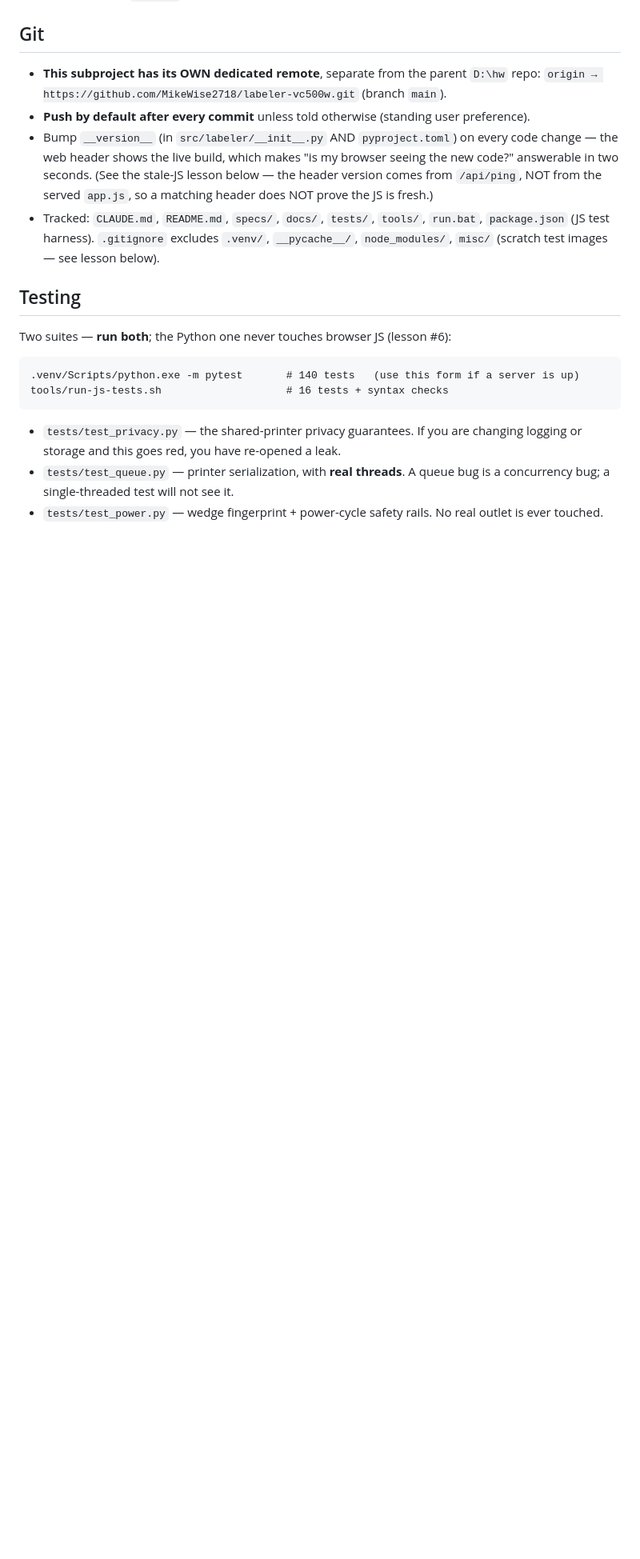
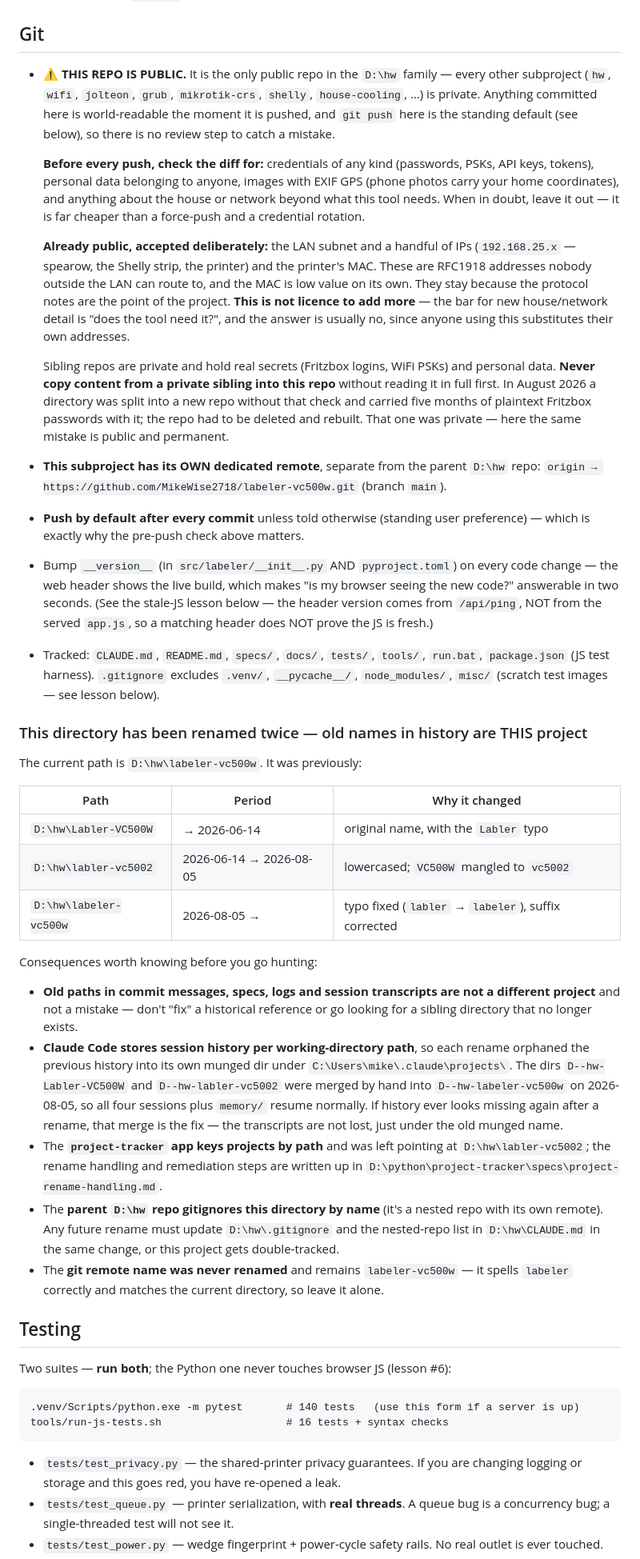
Before and after one commit to MikeWise2718/labeler-vc500w, a Markdown page: CLAUDE.md, the part around the change. Shown at 80% size. Rendered like a GitHub page; blank space fills up the shorter version.

Commit message:
Document that this repo is public, with a pre-push checklist
This is the only public repo in the D:\hw family and it pushes by default after
every commit, so there is no review step between a mistake and it being
world-readable. Nothing in the Git section said so.

Records what is already public and deliberately accepted (the 192.168.25.x
addresses and the printer MAC — unroutable from outside, and the protocol notes
are the point of the project), while setting the bar for anything new: does the
tool actually need it?

Also warns against copying from the private siblings, which hold real Fritzbox
credentials and personal data. A directory was split into a new repo in August
2026 without that check and carried five months of plaintext passwords along;
that repo was private and could be deleted and rebuilt. Here the same mistake
would be public and permanent.

Co-Authored-By: Claude Opus 5 (1M context) <noreply@anthropic.com>

```diff
--- a/CLAUDE.md
+++ b/CLAUDE.md
@@ -200,9 +200,35 @@ MIT.
 - Add a top-level `LICENSE` (MIT) when code lands.
 
 ## Git
+- ⚠️ **THIS REPO IS PUBLIC.** It is the only public repo in the `D:\hw` family — every other
+  subproject (`hw`, `wifi`, `jolteon`, `grub`, `mikrotik-crs`, `shelly`, `house-cooling`, …)
+  is private. Anything committed here is world-readable the moment it is pushed, and
+  `git push` here is the standing default (see below), so there is no review step to catch
+  a mistake.
+
+  **Before every push, check the diff for:** credentials of any kind (passwords, PSKs, API
+  keys, tokens), personal data belonging to anyone, images with EXIF GPS (phone photos carry
+  your home coordinates), and anything about the house or network beyond what this tool
+  needs. When in doubt, leave it out — it is far cheaper than a force-push and a credential
+  rotation.
+
+  **Already public, accepted deliberately:** the LAN subnet and a handful of IPs
+  (`192.168.25.x` — spearow, the Shelly strip, the printer) and the printer's MAC. These are
+  RFC1918 addresses nobody outside the LAN can route to, and the MAC is low value on its own.
+  They stay because the protocol notes are the point of the project. **This is not licence to
+  add more** — the bar for new house/network detail is "does the tool need it?", and the
+  answer is usually no, since anyone using this substitutes their own addresses.
+
+  Sibling repos are private and hold real secrets (Fritzbox logins, WiFi PSKs) and personal
+  data. **Never copy content from a private sibling into this repo** without reading it in
+  full first. In August 2026 a directory was split into a new repo without that check and
+  carried five months of plaintext Fritzbox passwords with it; the repo had to be deleted and
+  rebuilt. That one was private — here the same mistake is public and permanent.
+
 - **This subproject has its OWN dedicated remote**, separate from the parent `D:\hw` repo:
   `origin → https://github.com/MikeWise2718/labeler-vc500w.git` (branch `main`).
-- **Push by default after every commit** unless told otherwise (standing user preference).
+- **Push by default after every commit** unless told otherwise (standing user preference) —
+  which is exactly why the pre-push check above matters.
 - Bump `__version__` (in `src/labeler/__init__.py` AND `pyproject.toml`) on every code change — the
   web header shows the live build, which makes "is my browser seeing the new code?" answerable in two
   seconds. (See the stale-JS lesson below — the header version comes from `/api/ping`, NOT from the
@@ -210,6 +236,36 @@ MIT.
 - Tracked: `CLAUDE.md`, `README.md`, `specs/`, `docs/`, `tests/`, `tools/`, `run.bat`,
   `package.json` (JS test harness). `.gitignore` excludes `.venv/`, `__pycache__/`,
   `node_modules/`, `misc/` (scratch test images — see lesson below).
+
+### This directory has been renamed twice — old names in history are THIS project
+The current path is `D:\hw\labeler-vc500w`. It was previously:
+
+| Path | Period | Why it changed |
+|---|---|---|
+| `D:\hw\Labler-VC500W` | → 2026-06-14 | original name, with the `Labler` typo |
+| `D:\hw\labler-vc5002` | 2026-06-14 → 2026-08-05 | lowercased; `VC500W` mangled to `vc5002` |
+| `D:\hw\labeler-vc500w` | 2026-08-05 → | typo fixed (`labler` → `labeler`), suffix corrected |
+
+Consequences worth knowing before you go hunting:
+
+- **Old paths in commit messages, specs, logs and session transcripts are not a different
+  project** and not a mistake — don't "fix" a historical reference or go looking for a
+  sibling directory that no longer exists.
+- **Claude Code stores session history per working-directory path**, so each rename orphaned
+  the previous history into its own munged dir under
+  `C:\Users\mike\.claude\projects\`. The dirs `D--hw-Labler-VC500W` and
+  `D--hw-labler-vc5002` were merged by hand into `D--hw-labeler-vc500w` on 2026-08-05, so
+  all four sessions plus `memory/` resume normally. If history ever looks missing again
+  after a rename, that merge is the fix — the transcripts are not lost, just under the old
+  munged name.
+- The **`project-tracker` app keys projects by path** and was left pointing at
+  `D:\hw\labler-vc5002`; the rename handling and remediation steps are written up in
+  `D:\python\project-tracker\specs\project-rename-handling.md`.
+- The **parent `D:\hw` repo gitignores this directory by name** (it's a nested repo with its
+  own remote). Any future rename must update `D:\hw\.gitignore` and the nested-repo list in
+  `D:\hw\CLAUDE.md` in the same change, or this project gets double-tracked.
+- The **git remote name was never renamed** and remains `labeler-vc500w` — it spells
+  `labeler` correctly and matches the current directory, so leave it alone.
 
 ## Testing
 Two suites — **run both**; the Python one never touches browser JS (lesson #6):
```
